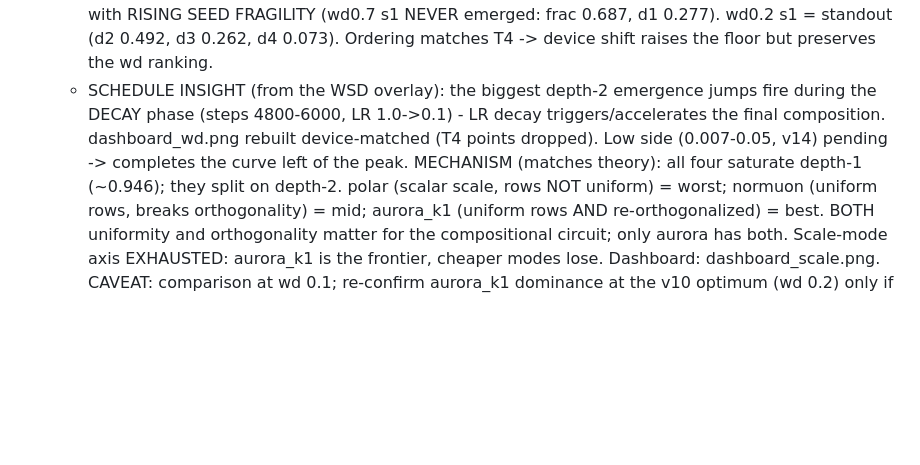
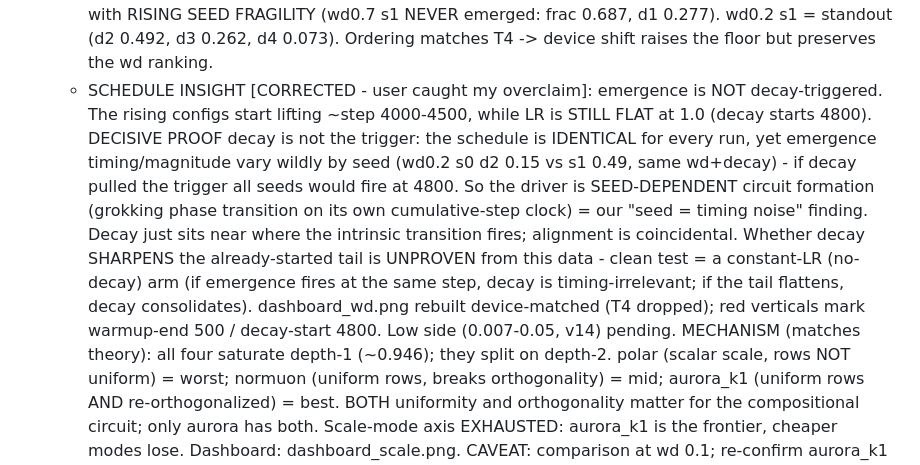
Before and after one commit to IsNoobgrammer/triton-kernel-fused, a Markdown page: .autoresearch/ideas_todo.md, the part around the change. Rendered like a GitHub page; blank space fills up the shorter version.

Commit message:
autoresearch: correct decay-trigger overclaim (user caught it)
Emergence is NOT decay-triggered: rises begin ~4000-4500 at full LR (decay
starts 4800), and identical decay yields wildly seed-dependent emergence
(wd0.2 s0 d2 0.15 vs s1 0.49) - proving the driver is seed-dependent circuit
formation, not the schedule. Decay's consolidation role unproven; clean test =
constant-LR arm.

Co-Authored-By: Claude Opus 4.8 <noreply@anthropic.com>

```diff
--- a/.autoresearch/ideas_todo.md
+++ b/.autoresearch/ideas_todo.md
@@ -496,10 +496,18 @@ Task difficulty is TUNABLE (depth mix / max depth / p) if wave 1 lands too easy/
     the dead 2.0, with RISING SEED FRAGILITY (wd0.7 s1 NEVER emerged: frac 0.687, d1 0.277).
     wd0.2 s1 = standout (d2 0.492, d3 0.262, d4 0.073). Ordering matches T4 -> device shift
     raises the floor but preserves the wd ranking.
-  * SCHEDULE INSIGHT (from the WSD overlay): the biggest depth-2 emergence jumps fire during
-    the DECAY phase (steps 4800-6000, LR 1.0->0.1) - LR decay triggers/accelerates the final
-    composition. dashboard_wd.png rebuilt device-matched (T4 points dropped). Low side
-    (0.007-0.05, v14) pending -> completes the curve left of the peak.
+  * SCHEDULE INSIGHT [CORRECTED - user caught my overclaim]: emergence is NOT decay-triggered.
+    The rising configs start lifting ~step 4000-4500, while LR is STILL FLAT at 1.0 (decay
+    starts 4800). DECISIVE PROOF decay is not the trigger: the schedule is IDENTICAL for every
+    run, yet emergence timing/magnitude vary wildly by seed (wd0.2 s0 d2 0.15 vs s1 0.49, same
+    wd+decay) - if decay pulled the trigger all seeds would fire at 4800. So the driver is
+    SEED-DEPENDENT circuit formation (grokking phase transition on its own cumulative-step
+    clock) = our "seed = timing noise" finding. Decay just sits near where the intrinsic
+    transition fires; alignment is coincidental. Whether decay SHARPENS the already-started
+    tail is UNPROVEN from this data - clean test = a constant-LR (no-decay) arm (if emergence
+    fires at the same step, decay is timing-irrelevant; if the tail flattens, decay
+    consolidates). dashboard_wd.png rebuilt device-matched (T4 dropped); red verticals mark
+    warmup-end 500 / decay-start 4800. Low side (0.007-0.05, v14) pending.
   MECHANISM (matches theory): all four saturate depth-1 (~0.946); they split on depth-2.
   polar (scalar scale, rows NOT uniform) = worst; normuon (uniform rows, breaks orthogonality)
   = mid; aurora_k1 (uniform rows AND re-orthogonalized) = best. BOTH uniformity and
```
